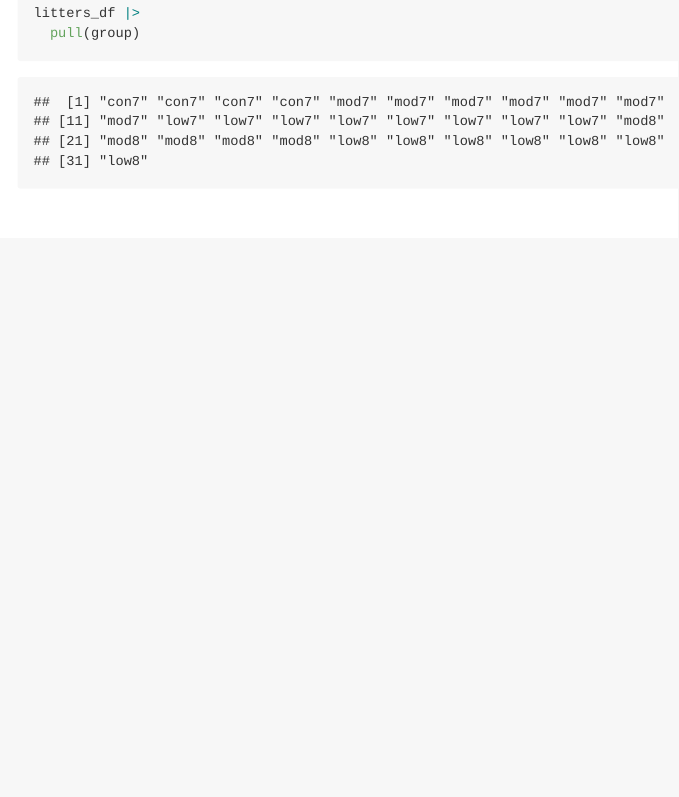
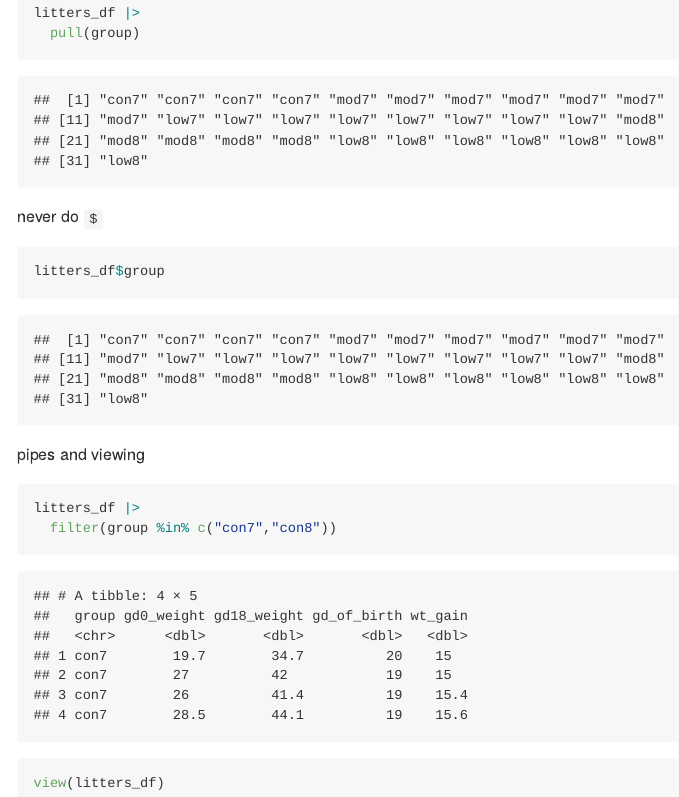
Before and after one commit to mmb2355/data_wrangling_i, an R Markdown document (02_data_manipulation.Rmd): the page in a window 1100 px wide, from 7340 px down before the commit and from 7470 px down after it, so that both start at the same text. Rendered offline with R 4.5, knitr and Pandoc, with nearby package versions; some code elsewhere in the file could not run offline; column names are cleaned by a stand-in for the janitor package.

````diff
--- a/02_data_manipulation.Rmd
+++ b/02_data_manipulation.Rmd
@@ -155,3 +154,17 @@
 litters_df |>
   pull(group)
 ```
+
+never do `$`
+
+```{r}
+litters_df$group
+```
+
+pipes and viewing
+
+```{r}
+litters_df |>
+  filter(group %in% c("con7","con8"))
+view(litters_df)
+```
````
Also changed, not shown: 02_data_manipulation.md, 02_data_manipulation.Rmd (1 more changed lines).
